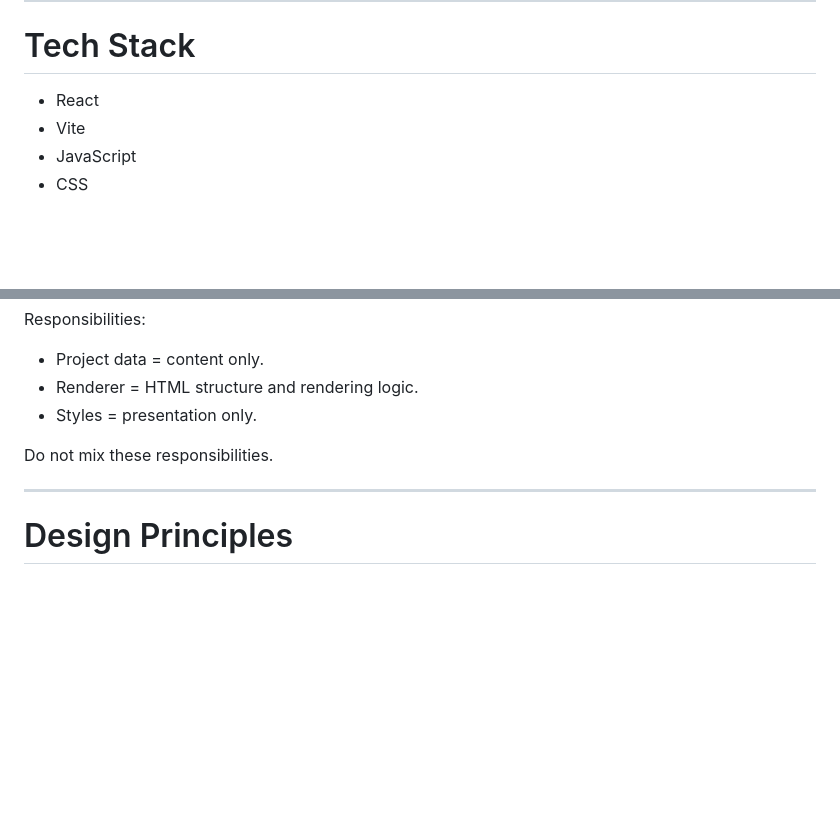
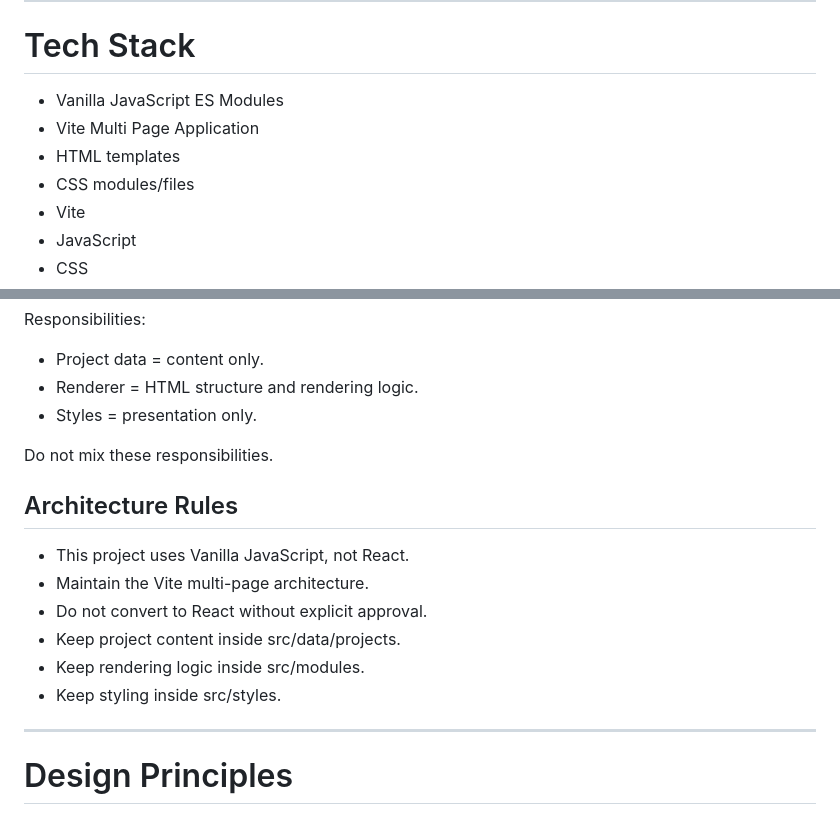
Before and after one commit to kjayant8628/mansi-portfolio, a Markdown page: AGENTS.md, 2 parts joined by grey strips. GitHub-like rendering; blank space fills up the shorter version.

```diff
--- a/AGENTS.md
+++ b/AGENTS.md
@@ -30,8 +30,10 @@ The portfolio should showcase the work, not the technology.
 ------------------------------------------------------------------------
 
 # Tech Stack
-
--   React
+- Vanilla JavaScript ES Modules
+- Vite Multi Page Application
+- HTML templates
+- CSS modules/files
 -   Vite
 -   JavaScript
 -   CSS
@@ -66,6 +68,16 @@ Responsibilities:
 -   Styles = presentation only.
 
 Do not mix these responsibilities.
+
+
+## Architecture Rules
+
+- This project uses Vanilla JavaScript, not React.
+- Maintain the Vite multi-page architecture.
+- Do not convert to React without explicit approval.
+- Keep project content inside src/data/projects.
+- Keep rendering logic inside src/modules.
+- Keep styling inside src/styles.
 
 ------------------------------------------------------------------------
 
```
Also changed, not shown: Mansi_Portfolio_Project_Bible.md (+48 -1 lines).
